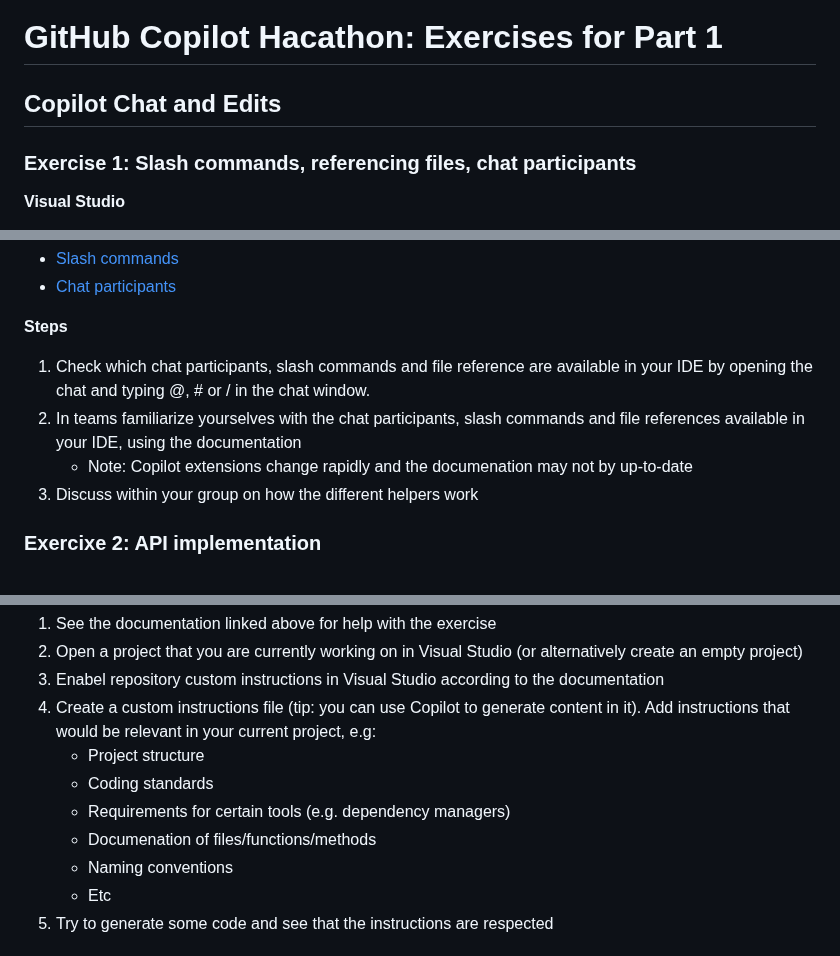
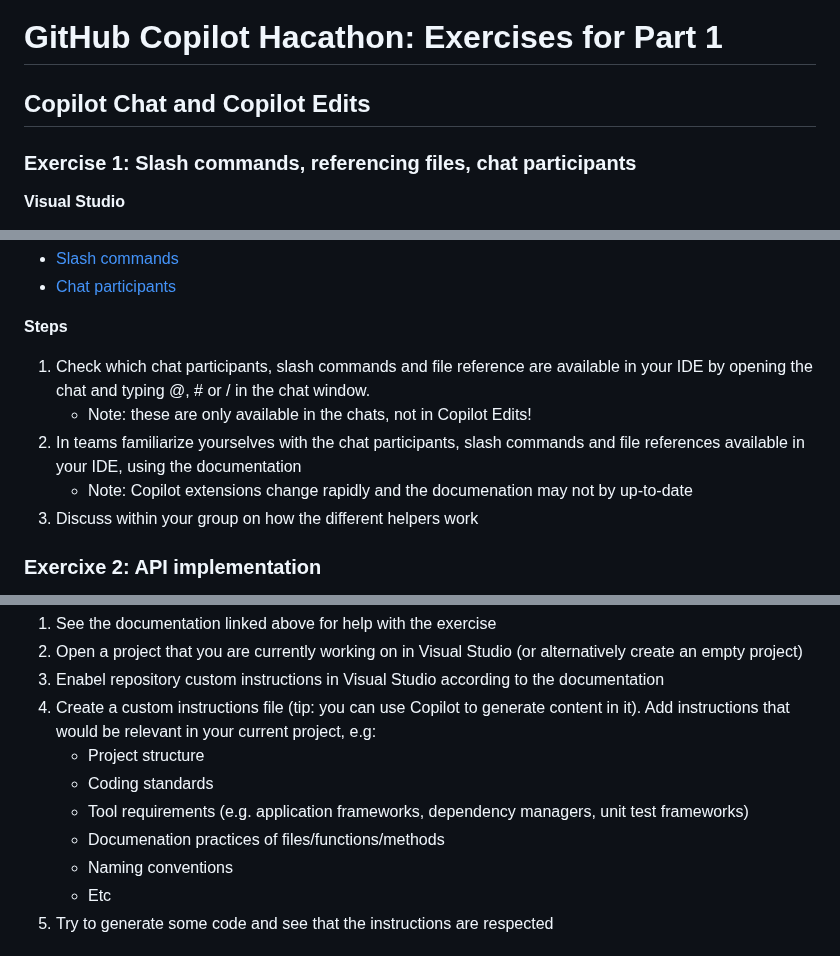
Before and after one commit to jtluoto/copilot-exercises, a Markdown page: README.md, 3 parts joined by grey strips. GitHub-like rendering.

```diff
--- a/README.md
+++ b/README.md
@@ -1,6 +1,6 @@
 # GitHub Copilot Hacathon: Exercises for Part 1
 
-## Copilot Chat and Edits
+## Copilot Chat and Copilot Edits
 
 ### Exercise 1: Slash commands, referencing files, chat participants
 
@@ -14,9 +14,10 @@
 
 **Steps**
 1. Check which chat participants, slash commands and file reference are available in your IDE by opening the chat and typing @, # or / in the chat window.
-2. In teams familiarize yourselves with the chat participants, slash commands and file references available in your IDE, using the documentation
+   - Note: these are only available in the chats, not in Copilot Edits!
+3. In teams familiarize yourselves with the chat participants, slash commands and file references available in your IDE, using the documentation
    - Note: Copilot extensions change rapidly and the documenation may not by up-to-date
-3. Discuss within your group on how the different helpers work
+4. Discuss within your group on how the different helpers work
 
 ### Exercixe 2: API implementation
 Complete the following steps using Copilot chat, Copilot Edits, chat participants, file references, slash commands and other Copilot features.
@@ -45,8 +46,8 @@ Custom instructions is a feature that enables automatically inserting contextual
 1. Create a custom instructions file (tip: you can use Copilot to generate content in it). Add instructions that would be relevant in your current project, e.g:
     - Project structure
     - Coding standards
-    - Requirements for certain tools (e.g. dependency managers)
-    - Documenation of files/functions/methods
+    - Tool requirements (e.g. application frameworks, dependency managers, unit test frameworks)
+    - Documenation practices of files/functions/methods
     - Naming conventions
     - Etc
 1. Try to generate some code and see that the instructions are respected
```
